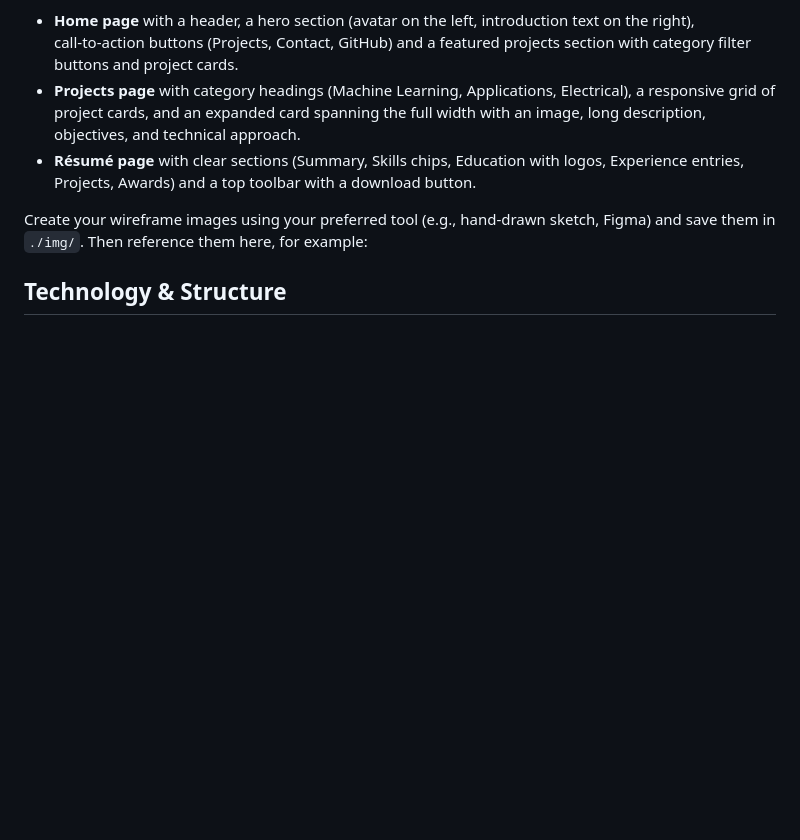
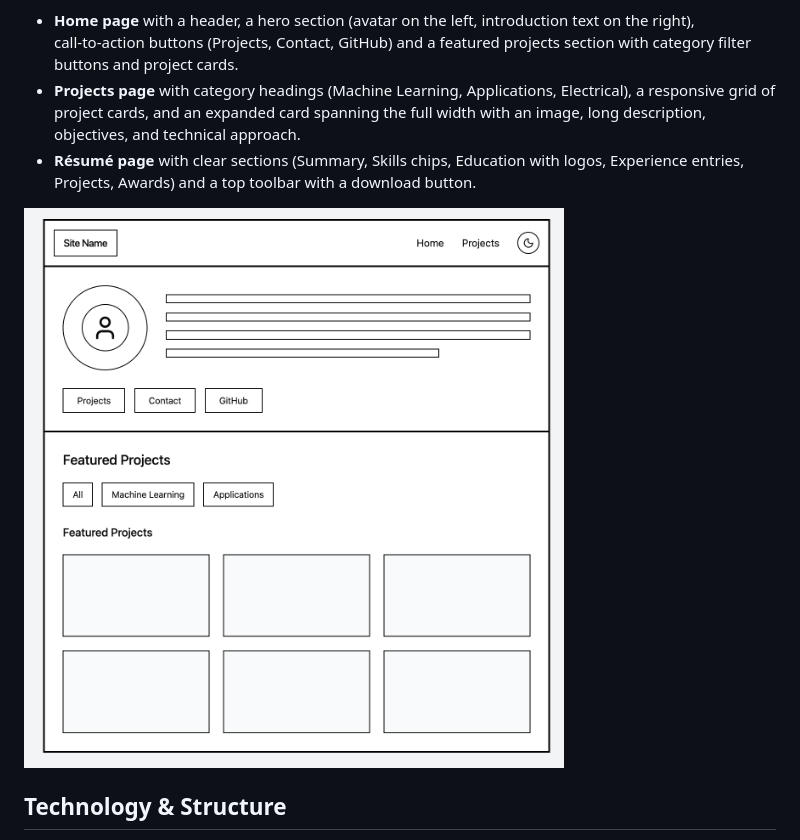
Before and after one commit to HalgasAdrian/HalgasAdrian.github.io, a Markdown page: README.md, the part around the change. Rendered like a GitHub page; pictures changed too: img/Wireframe.png (added); blank space fills up the shorter version.

Commit message:
Wireframe
Adding design document

```diff
--- a/README.md
+++ b/README.md
@@ -55,8 +55,7 @@ Design mockups help visualise layout and hierarchy before implementation. Below
 - **Projects page** with category headings (Machine Learning, Applications, Electrical), a responsive grid of project cards, and an expanded card spanning the full width with an image, long description, objectives, and technical approach.
 - **Résumé page** with clear sections (Summary, Skills chips, Education with logos, Experience entries, Projects, Awards) and a top toolbar with a download button.
 
-Create your wireframe images using your preferred tool (e.g., hand‑drawn sketch, Figma) and save them in `./img/`.  Then reference them here, for example:
-
+![Homepage wireframe screenshot](./img/Wireframe.png)
 
 ## Technology & Structure
 
```
